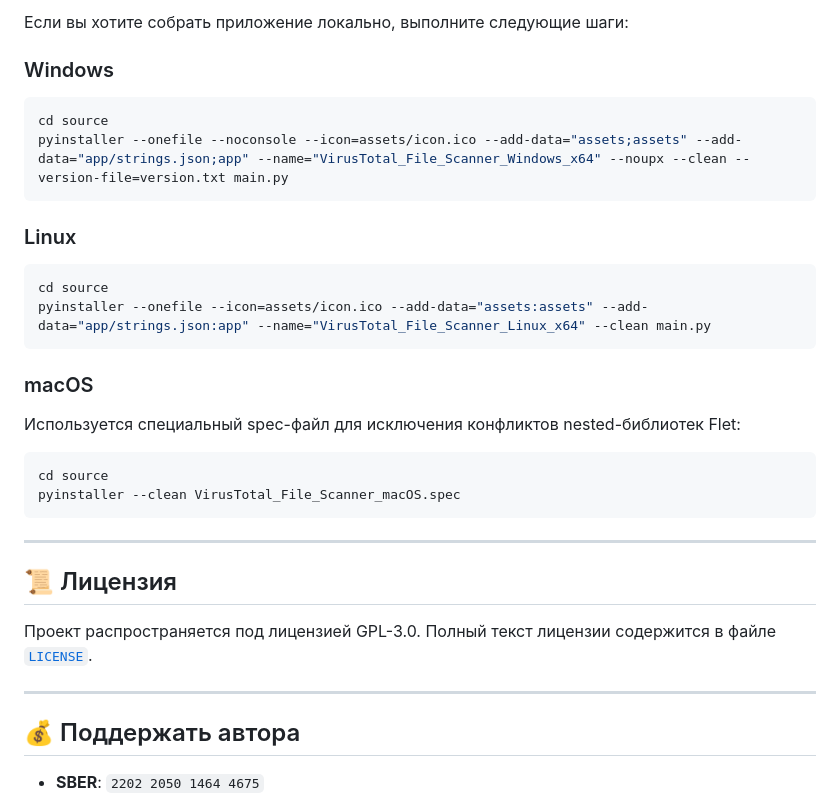
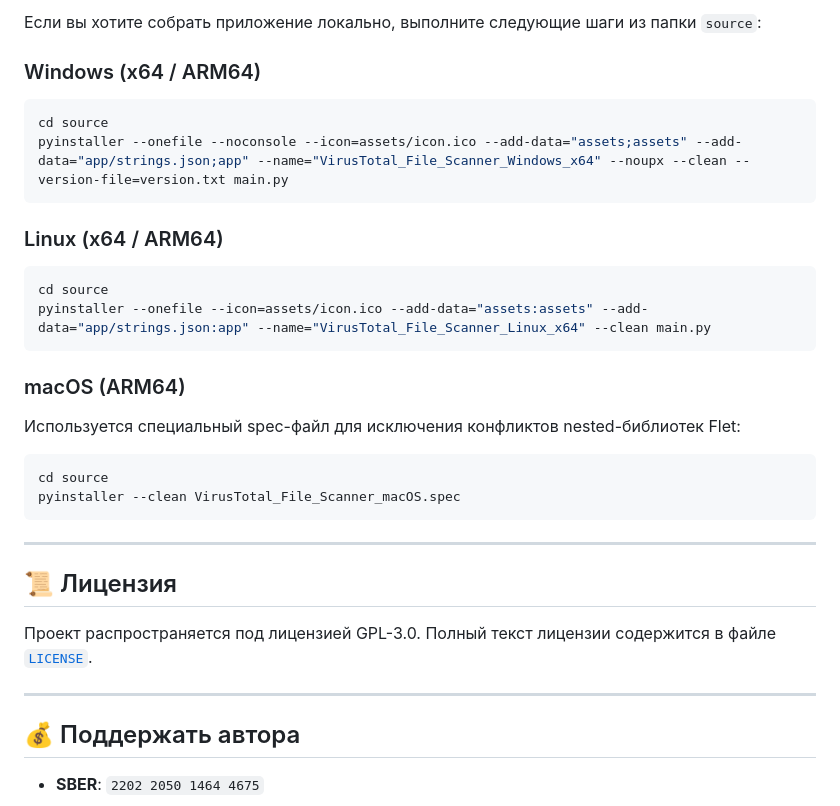
Before and after one commit to AvenCores/vt-gui, a Markdown page: README.md, the part around one of its changes. Rendered like a GitHub page.

````diff
--- a/README.md
+++ b/README.md
@@ -148,19 +156,19 @@
 
-Если вы хотите собрать приложение локально, выполните следующие шаги:
+Если вы хотите собрать приложение локально, выполните следующие шаги из папки `source`:
 
-### Windows
+### Windows (x64 / ARM64)
 ```bash
 cd source
 pyinstaller --onefile --noconsole --icon=assets/icon.ico --add-data="assets;assets" --add-data="app/strings.json;app" --name="VirusTotal_File_Scanner_Windows_x64" --noupx --clean --version-file=version.txt main.py
 ```
 
-### Linux
+### Linux (x64 / ARM64)
 ```bash
 cd source
 pyinstaller --onefile --icon=assets/icon.ico --add-data="assets:assets" --add-data="app/strings.json:app" --name="VirusTotal_File_Scanner_Linux_x64" --clean main.py
 ```
 
-### macOS
+### macOS (ARM64)
 Используется специальный spec-файл для исключения конфликтов nested-библиотек Flet:
 ```bash
 cd source
@@ -174,5 +182,6 @@ pyinstaller --clean VirusTotal_File_Scanner_macOS.spec
 Проект распространяется под лицензией GPL-3.0. Полный текст лицензии содержится в файле [`LICENSE`](LICENSE).
 
 ---
+
 ## 💰 Поддержать автора
 * **SBER**: `2202 2050 1464 4675`
````
Also changed, not shown: other parts of README.md (+49 -41 lines).
